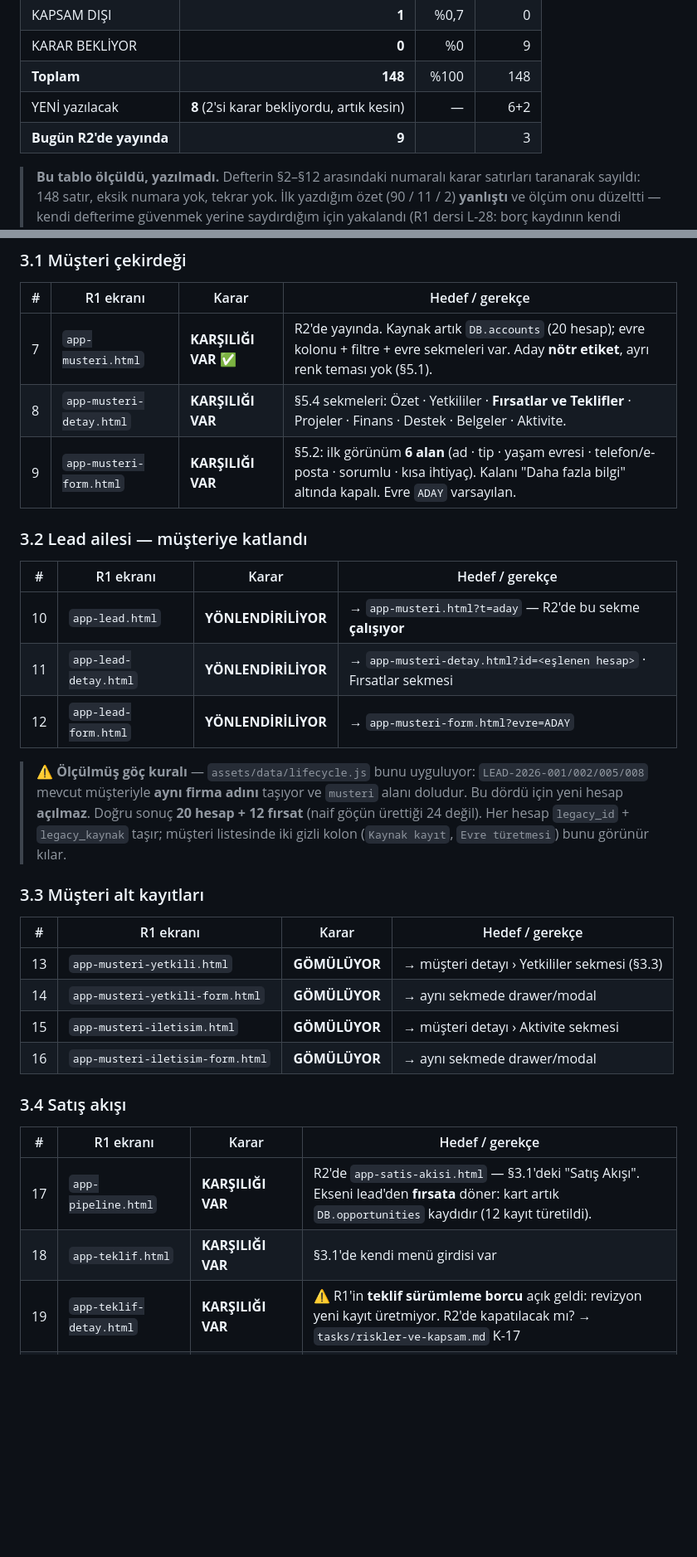
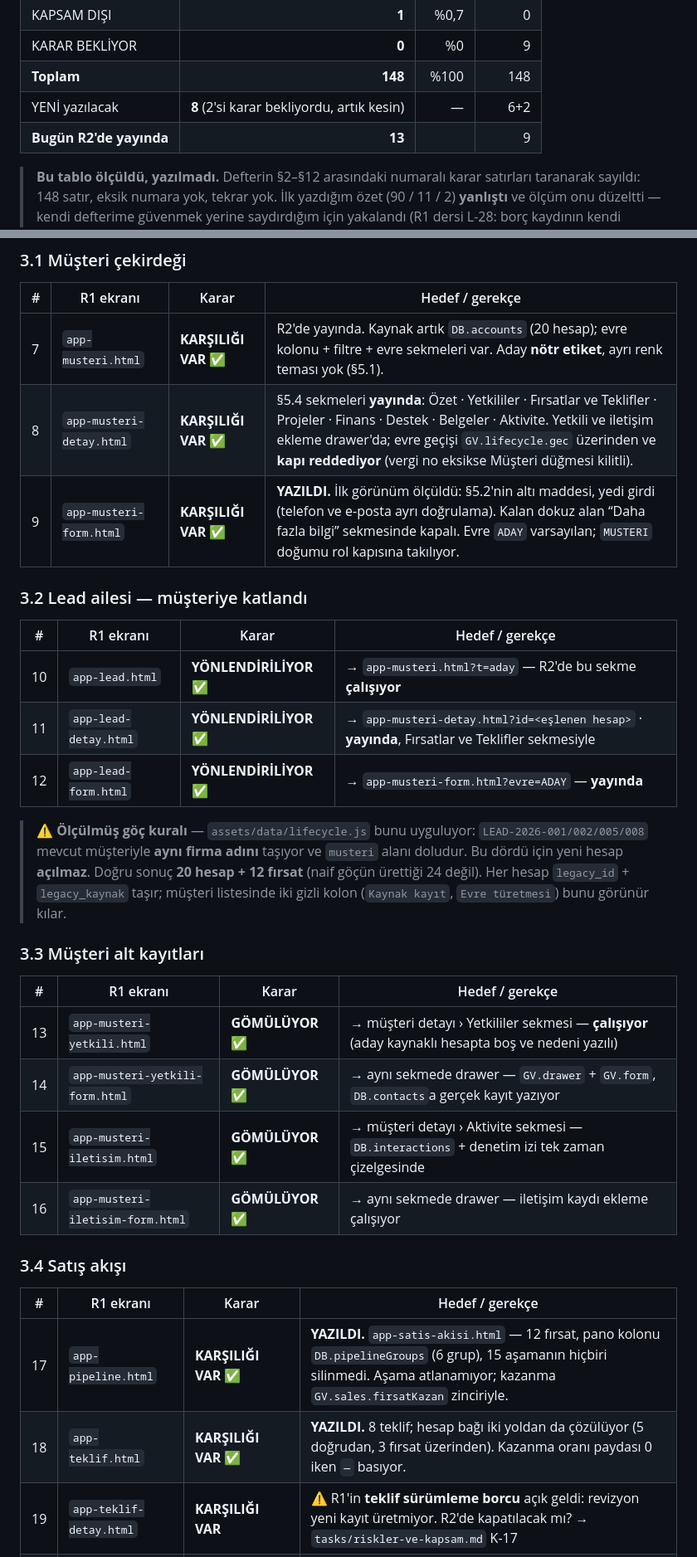
Before and after one commit to gaviaworks-dev/gaviaworks-crm-r2, a Markdown page: tasks/rota-haritasi.md, 2 parts joined by grey strips. Shown at 83% size. Drawn GitHub-style; blank space fills up the shorter version.

Commit message:
docs(tasks): mark the twenty-two route rows the sales slice closed
Co-Authored-By: Claude Opus 5 (1M context) <noreply@anthropic.com>

```diff
--- a/tasks/rota-haritasi.md
+++ b/tasks/rota-haritasi.md
@@ -39,7 +39,7 @@
 | KARAR BEKLİYOR | **0** | %0 | 9 |
 | **Toplam** | **148** | %100 | 148 |
 | YENİ yazılacak | **8** (2'si karar bekliyordu, artık kesin) | — | 6+2 |
-| **Bugün R2'de yayında** | **9** | | 3 |
+| **Bugün R2'de yayında** | **13** | | 9 |
 
 > **Bu tablo ölçüldü, yazılmadı.** Defterin §2–§12 arasındaki numaralı karar
 > satırları taranarak sayıldı: 148 satır, eksik numara yok, tekrar yok.
@@ -95,16 +95,16 @@ R1 ölçümü (grep ile, `tasks/omurga-kaynak.md` §4.1): 148 ekran ·
 | # | R1 ekranı | Karar | Hedef / gerekçe |
 |---|---|---|---|
 | 7 | `app-musteri.html` | **KARŞILIĞI VAR** ✅ | R2'de yayında. Kaynak artık `DB.accounts` (20 hesap); evre kolonu + filtre + evre sekmeleri var. Aday **nötr etiket**, ayrı renk teması yok (§5.1). |
-| 8 | `app-musteri-detay.html` | **KARŞILIĞI VAR** | §5.4 sekmeleri: Özet · Yetkililer · **Fırsatlar ve Teklifler** · Projeler · Finans · Destek · Belgeler · Aktivite. |
-| 9 | `app-musteri-form.html` | **KARŞILIĞI VAR** | §5.2: ilk görünüm **6 alan** (ad · tip · yaşam evresi · telefon/e-posta · sorumlu · kısa ihtiyaç). Kalanı "Daha fazla bilgi" altında kapalı. Evre `ADAY` varsayılan. |
+| 8 | `app-musteri-detay.html` | **KARŞILIĞI VAR** ✅ | §5.4 sekmeleri **yayında**: Özet · Yetkililer · Fırsatlar ve Teklifler · Projeler · Finans · Destek · Belgeler · Aktivite. Yetkili ve iletişim ekleme drawer'da; evre geçişi `GV.lifecycle.gec` üzerinden ve **kapı reddediyor** (vergi no eksikse Müşteri düğmesi kilitli). |
+| 9 | `app-musteri-form.html` | **KARŞILIĞI VAR** ✅ | **YAZILDI.** İlk görünüm ölçüldü: §5.2'nin altı maddesi, yedi girdi (telefon ve e-posta ayrı doğrulama). Kalan dokuz alan “Daha fazla bilgi” sekmesinde kapalı. Evre `ADAY` varsayılan; `MUSTERI` doğumu rol kapısına takılıyor. |
 
 ### 3.2 Lead ailesi — müşteriye katlandı
 
 | # | R1 ekranı | Karar | Hedef / gerekçe |
 |---|---|---|---|
-| 10 | `app-lead.html` | **YÖNLENDİRİLİYOR** | → `app-musteri.html?t=aday` — R2'de bu sekme **çalışıyor** |
-| 11 | `app-lead-detay.html` | **YÖNLENDİRİLİYOR** | → `app-musteri-detay.html?id=<eşlenen hesap>` · Fırsatlar sekmesi |
-| 12 | `app-lead-form.html` | **YÖNLENDİRİLİYOR** | → `app-musteri-form.html?evre=ADAY` |
+| 10 | `app-lead.html` | **YÖNLENDİRİLİYOR** ✅ | → `app-musteri.html?t=aday` — R2'de bu sekme **çalışıyor** |
+| 11 | `app-lead-detay.html` | **YÖNLENDİRİLİYOR** ✅ | → `app-musteri-detay.html?id=<eşlenen hesap>` · **yayında**, Fırsatlar ve Teklifler sekmesiyle |
+| 12 | `app-lead-form.html` | **YÖNLENDİRİLİYOR** ✅ | → `app-musteri-form.html?evre=ADAY` — **yayında** |
 
 > ⚠️ **Ölçülmüş göç kuralı** — `assets/data/lifecycle.js` bunu uyguluyor:
 > `LEAD-2026-001/002/005/008` mevcut müşteriyle **aynı firma adını** taşıyor
@@ -117,17 +117,17 @@ R1 ölçümü (grep ile, `tasks/omurga-kaynak.md` §4.1): 148 ekran ·
 
 | # | R1 ekranı | Karar | Hedef / gerekçe |
 |---|---|---|---|
-| 13 | `app-musteri-yetkili.html` | **GÖMÜLÜYOR** | → müşteri detayı › Yetkililer sekmesi (§3.3) |
-| 14 | `app-musteri-yetkili-form.html` | **GÖMÜLÜYOR** | → aynı sekmede drawer/modal |
-| 15 | `app-musteri-iletisim.html` | **GÖMÜLÜYOR** | → müşteri detayı › Aktivite sekmesi |
-| 16 | `app-musteri-iletisim-form.html` | **GÖMÜLÜYOR** | → aynı sekmede drawer/modal |
+| 13 | `app-musteri-yetkili.html` | **GÖMÜLÜYOR** ✅ | → müşteri detayı › Yetkililer sekmesi — **çalışıyor** (aday kaynaklı hesapta boş ve nedeni yazılı) |
+| 14 | `app-musteri-yetkili-form.html` | **GÖMÜLÜYOR** ✅ | → aynı sekmede drawer — `GV.drawer` + `GV.form`, `DB.contacts`a gerçek kayıt yazıyor |
+| 15 | `app-musteri-iletisim.html` | **GÖMÜLÜYOR** ✅ | → müşteri detayı › Aktivite sekmesi — `DB.interactions` + denetim izi tek zaman çizelgesinde |
+| 16 | `app-musteri-iletisim-form.html` | **GÖMÜLÜYOR** ✅ | → aynı sekmede drawer — iletişim kaydı ekleme çalışıyor |
 
 ### 3.4 Satış akışı
 
 | # | R1 ekranı | Karar | Hedef / gerekçe |
 |---|---|---|---|
-| 17 | `app-pipeline.html` | **KARŞILIĞI VAR** | R2'de `app-satis-akisi.html` — §3.1'deki "Satış Akışı". Ekseni lead'den **fırsata** döner: kart artık `DB.opportunities` kaydıdır (12 kayıt türetildi). |
-| 18 | `app-teklif.html` | **KARŞILIĞI VAR** | §3.1'de kendi menü girdisi var |
+| 17 | `app-pipeline.html` | **KARŞILIĞI VAR** ✅ | **YAZILDI.** `app-satis-akisi.html` — 12 fırsat, pano kolonu `DB.pipelineGroups` (6 grup), 15 aşamanın hiçbiri silinmedi. Aşama atlanamıyor; kazanma `GV.sales.firsatKazan` zinciriyle. |
+| 18 | `app-teklif.html` | **KARŞILIĞI VAR** ✅ | **YAZILDI.** 8 teklif; hesap bağı iki yoldan da çözülüyor (5 doğrudan, 3 fırsat üzerinden). Kazanma oranı paydası 0 iken `—` basıyor. |
 | 19 | `app-teklif-detay.html` | **KARŞILIĞI VAR** | ⚠️ R1'in **teklif sürümleme borcu** açık geldi: revizyon yeni kayıt üretmiyor. R2'de kapatılacak mı? → `tasks/riskler-ve-kapsam.md` K-17 |
 | 20 | `app-teklif-form.html` | **KARŞILIĞI VAR** | — |
 | 21 | `app-onanaliz.html` | **GÖMÜLÜYOR** | §3.1: ön analiz "Müşteri ve Satış" altında birleştirilen içerik → müşteri/fırsat detayı sekmesi |
```
Also changed, not shown: other parts of tasks/rota-haritasi.md (+12 -12 lines).
